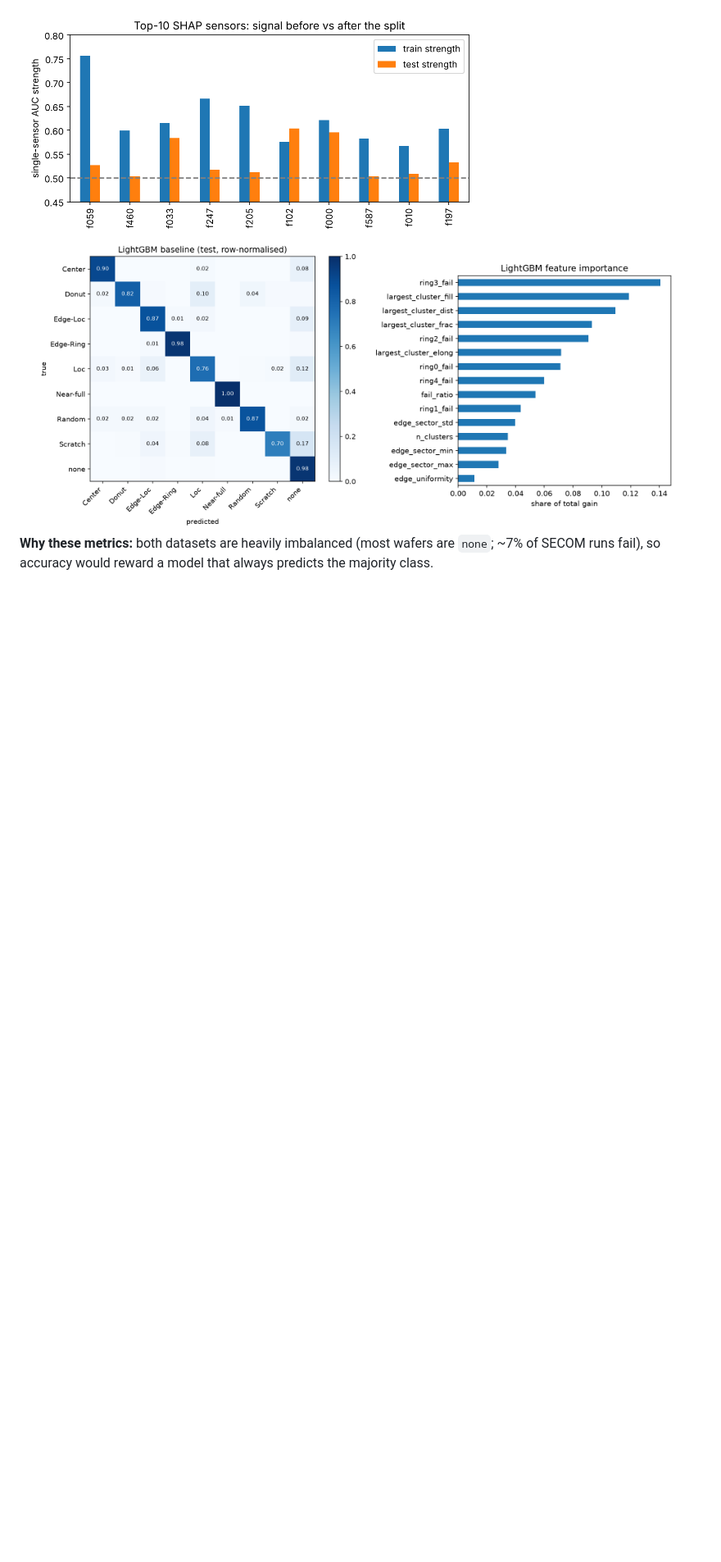
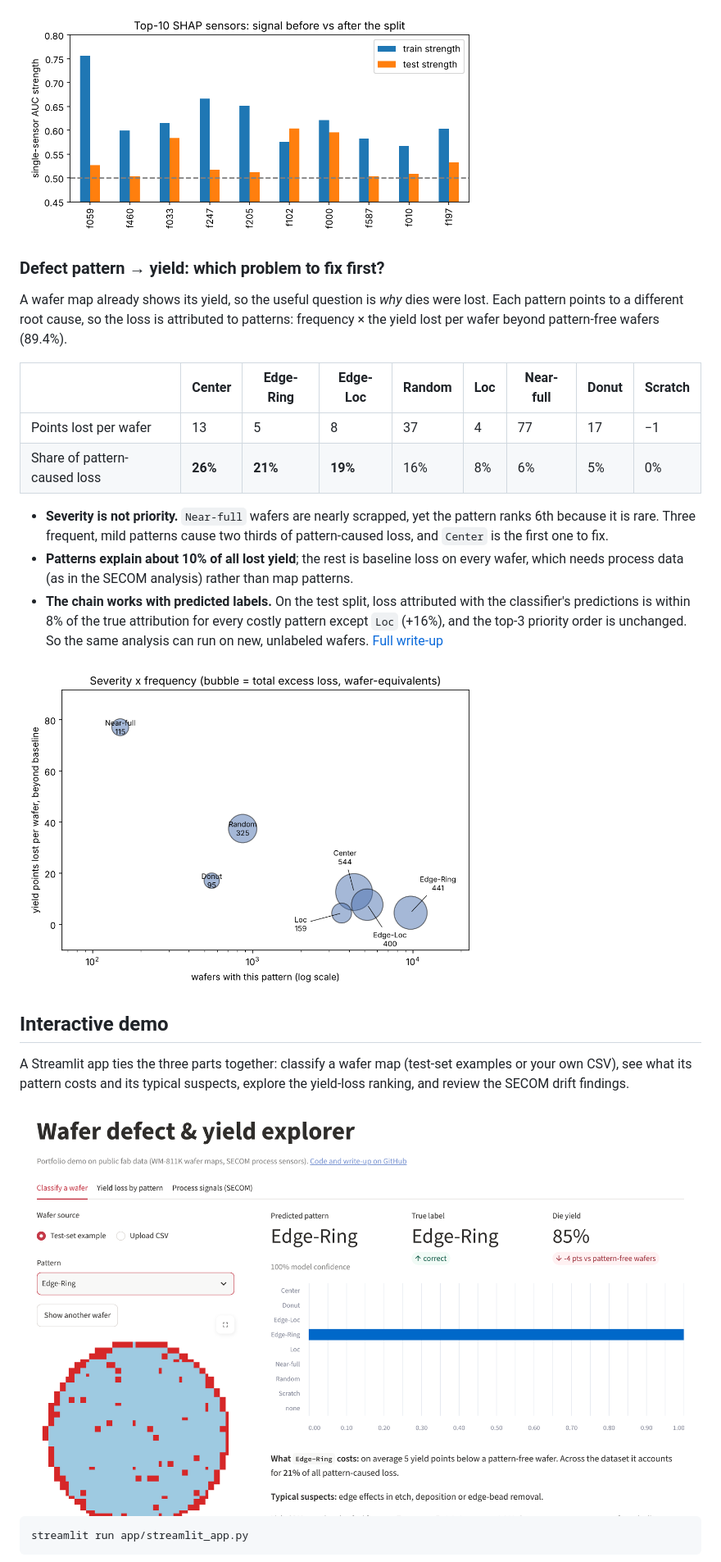
Before and after one commit to join8112/wafer-yield-portfolio, a Markdown page: README.md, the part around one of its changes. Shown at 82% size. Drawn GitHub-style; pictures changed too: reports/figures/app_demo.png (added), reports/figures/yield_severity_frequency.png (added); blank space fills up the shorter version.

Commit message:
Step 4: yield by pattern and Streamlit demo

````diff
--- a/README.md
+++ b/README.md
@@ -139,8 +147,38 @@ monitoring and regular retraining. [Full SECOM write-up](reports/findings_05_sec
 
 <img src="reports/figures/secom_sensor_drift.png" width="560" alt="Top sensors lose their signal after the split">
 
-<img src="reports/figures/baseline_confusion.png" width="420" alt="Baseline confusion matrix">
-<img src="reports/figures/baseline_importance.png" width="380" alt="Baseline feature importance">
+### Defect pattern → yield: which problem to fix first?
 
-**Why these metrics:** both datasets are heavily imbalanced (most wafers are `none`; ~7% of
-SECOM runs fail), so accuracy would reward a model that always predicts the majority class.
+A wafer map already shows its yield, so the useful question is *why* dies were lost. Each pattern
+points to a different root cause, so the loss is attributed to patterns: frequency × the yield
+lost per wafer beyond pattern-free wafers (89.4%).
+
+| | Center | Edge-Ring | Edge-Loc | Random | Loc | Near-full | Donut | Scratch |
+|---|---|---|---|---|---|---|---|---|
+| Points lost per wafer | 13 | 5 | 8 | 37 | 4 | 77 | 17 | −1 |
+| Share of pattern-caused loss | **26%** | **21%** | **19%** | 16% | 8% | 6% | 5% | 0% |
+
+- **Severity is not priority.** `Near-full` wafers are nearly scrapped, yet the pattern ranks 6th
+  because it is rare. Three frequent, mild patterns cause two thirds of pattern-caused loss, and
+  `Center` is the first one to fix.
+- **Patterns explain about 10% of all lost yield**; the rest is baseline loss on every wafer,
+  which needs process data (as in the SECOM analysis) rather than map patterns.
+- **The chain works with predicted labels.** On the test split, loss attributed with the
+  classifier's predictions is within 8% of the true attribution for every costly pattern
+  except `Loc` (+16%), and the top-3 priority order is unchanged. So the same analysis can run
+  on new, unlabeled wafers. [Full write-up](reports/findings_06_yield.md)
+
+<img src="reports/figures/yield_severity_frequency.png" width="560" alt="Severity vs frequency of each defect pattern">
+
+## Interactive demo
+
+A Streamlit app ties the three parts together: classify a wafer map (test-set examples or your
+own CSV), see what its pattern costs and its typical suspects, explore the yield-loss ranking,
+and review the SECOM drift findings.
+
+<img src="reports/figures/app_demo.png" width="860" alt="Streamlit demo: classify a wafer">
+
+```bash
+streamlit run app/streamlit_app.py
+```
+
````
Also changed, not shown: other parts of README.md (+25 -10 lines), reports/findings_06_yield.md (added, +43 -0 lines), reports/figures/yield_attribution_test.png (added), reports/figures/yield_box_by_pattern.png (added), reports/figures/yield_pareto.png (added), 13 other files.
